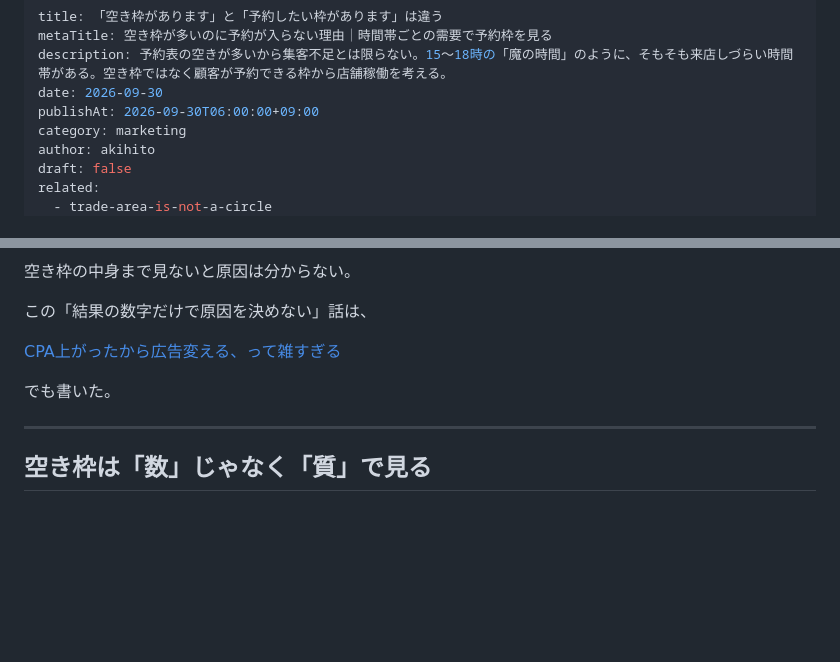
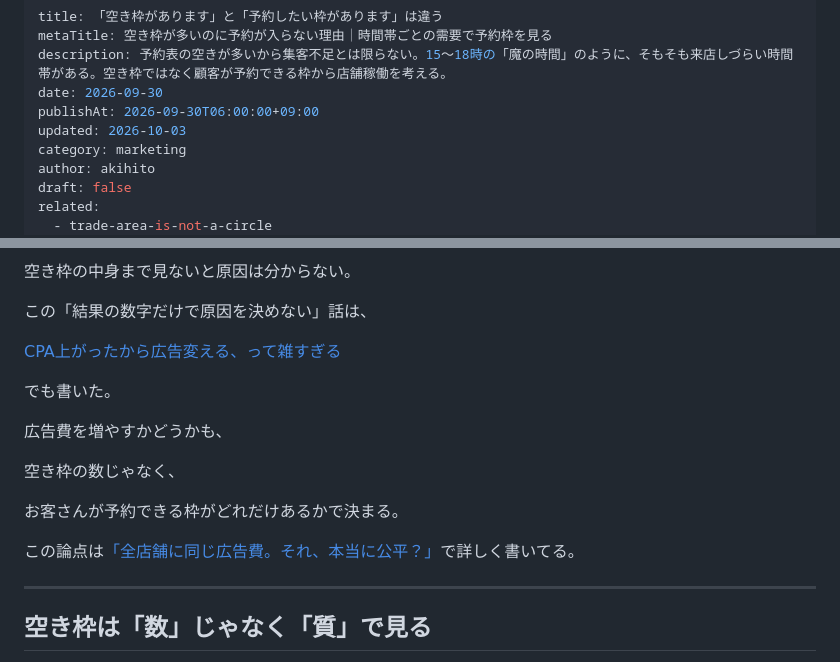
Before and after one commit to akhauoli/hauoli-site, a Markdown page: content/blog/empty-slots-are-not-bookable-slots.md, 2 parts joined by grey strips. Drawn GitHub-style; blank space fills up the shorter version.

Commit message:
商圏・空き枠の記事から「全店舗に同じ広告費」の記事へ逆リンク
Co-Authored-By: Claude Opus 5.5 (1M context) <noreply@anthropic.com>

```diff
--- a/content/blog/empty-slots-are-not-bookable-slots.md
+++ b/content/blog/empty-slots-are-not-bookable-slots.md
@@ -4,6 +4,7 @@ metaTitle: 空き枠が多いのに予約が入らない理由｜時間帯ごと
 description: 予約表の空きが多いから集客不足とは限らない。15〜18時の「魔の時間」のように、そもそも来店しづらい時間帯がある。空き枠ではなく顧客が予約できる枠から店舗稼働を考える。
 date: 2026-09-30
 publishAt: 2026-09-30T06:00:00+09:00
+updated: 2026-10-03
 category: marketing
 author: akihito
 draft: false
@@ -355,6 +356,14 @@ sources:
 
 でも書いた。
 
+広告費を増やすかどうかも、
+
+空き枠の数じゃなく、
+
+お客さんが予約できる枠がどれだけあるかで決まる。
+
+この論点は[「全店舗に同じ広告費。それ、本当に公平？」](/blog/same-ad-budget-is-not-fair)で詳しく書いてる。
+
 ---
 
 ## 空き枠は「数」じゃなく「質」で見る
```
Also changed, not shown: content/blog/trade-area-is-not-a-circle.md (+9 -1 lines).
